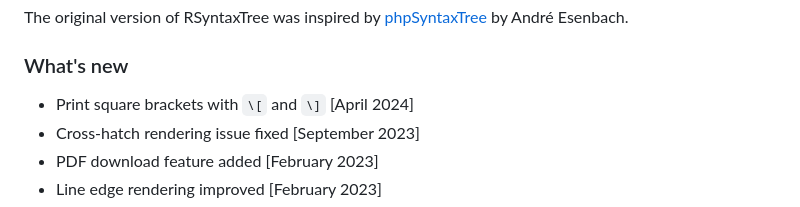
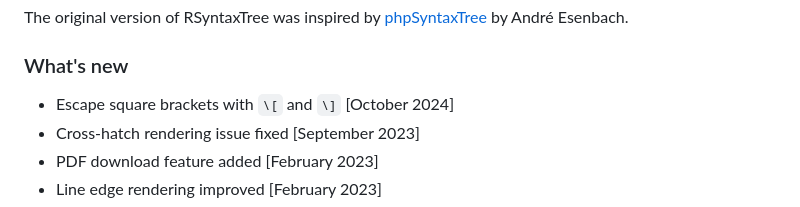
Before and after one commit to yohasebe/rsyntaxtree_web, a Markdown page: about.md, the part around the change. Rendered like a GitHub page.

Commit message:
RSyntaxTree 1.3.1

```diff
--- a/about.md
+++ b/about.md
@@ -12,7 +12,7 @@ The original version of RSyntaxTree was inspired by [phpSyntaxTree](http://ironc
 
 ### What's new
 
-* Print square brackets with `\[` and `\]` [April 2024]
+* Escape square brackets with `\[` and `\]` [October 2024]
 * Cross-hatch rendering issue fixed [September 2023]
 * PDF download feature added [February 2023]
 * Line edge rendering improved [February 2023]
```
